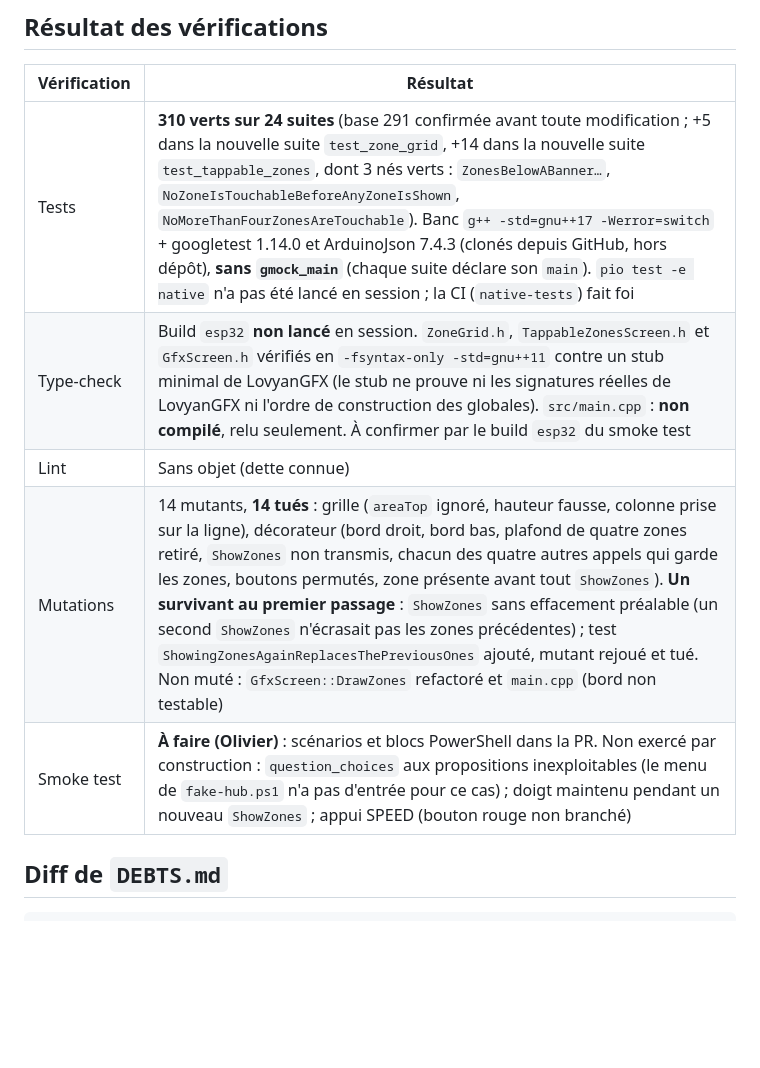
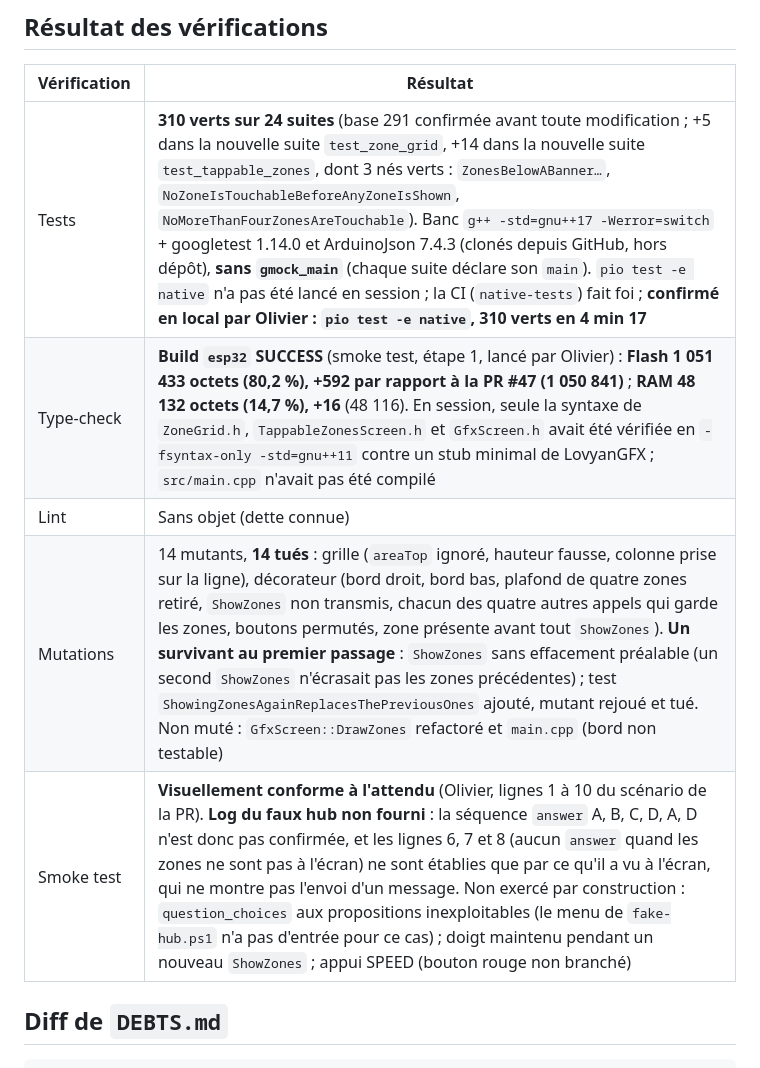
Before and after one commit to ODehel/quiz-live-buzzer, a Markdown page: docs/sessions/2026-11-09-1215.md, the part around the change. Drawn GitHub-style; blank space fills up the shorter version.

Commit message:
docs(sessions): record the smoke test of the touch zones
Co-Authored-By: Claude Sonnet 5.5 <noreply@anthropic.com>
Claude-Session: https://claude.ai/code/session_01HQfZYRf16TP5XT8SqoWK72

````diff
--- a/docs/sessions/2026-11-09-1215.md
+++ b/docs/sessions/2026-11-09-1215.md
@@ -11,11 +11,11 @@
 ## Résultat des vérifications
 | Vérification | Résultat |
 |---|---|
-| Tests | **310 verts sur 24 suites** (base 291 confirmée avant toute modification ; +5 dans la nouvelle suite `test_zone_grid`, +14 dans la nouvelle suite `test_tappable_zones`, dont 3 nés verts : `ZonesBelowABanner…`, `NoZoneIsTouchableBeforeAnyZoneIsShown`, `NoMoreThanFourZonesAreTouchable`). Banc `g++ -std=gnu++17 -Werror=switch` + googletest 1.14.0 et ArduinoJson 7.4.3 (clonés depuis GitHub, hors dépôt), **sans `gmock_main`** (chaque suite déclare son `main`). `pio test -e native` n'a pas été lancé en session ; la CI (`native-tests`) fait foi |
-| Type-check | Build `esp32` **non lancé** en session. `ZoneGrid.h`, `TappableZonesScreen.h` et `GfxScreen.h` vérifiés en `-fsyntax-only -std=gnu++11` contre un stub minimal de LovyanGFX (le stub ne prouve ni les signatures réelles de LovyanGFX ni l'ordre de construction des globales). `src/main.cpp` : **non compilé**, relu seulement. À confirmer par le build `esp32` du smoke test |
+| Tests | **310 verts sur 24 suites** (base 291 confirmée avant toute modification ; +5 dans la nouvelle suite `test_zone_grid`, +14 dans la nouvelle suite `test_tappable_zones`, dont 3 nés verts : `ZonesBelowABanner…`, `NoZoneIsTouchableBeforeAnyZoneIsShown`, `NoMoreThanFourZonesAreTouchable`). Banc `g++ -std=gnu++17 -Werror=switch` + googletest 1.14.0 et ArduinoJson 7.4.3 (clonés depuis GitHub, hors dépôt), **sans `gmock_main`** (chaque suite déclare son `main`). `pio test -e native` n'a pas été lancé en session ; la CI (`native-tests`) fait foi ; **confirmé en local par Olivier : `pio test -e native`, 310 verts en 4 min 17** |
+| Type-check | **Build `esp32` SUCCESS** (smoke test, étape 1, lancé par Olivier) : **Flash 1 051 433 octets (80,2 %), +592 par rapport à la PR #47 (1 050 841)** ; **RAM 48 132 octets (14,7 %), +16** (48 116). En session, seule la syntaxe de `ZoneGrid.h`, `TappableZonesScreen.h` et `GfxScreen.h` avait été vérifiée en `-fsyntax-only -std=gnu++11` contre un stub minimal de LovyanGFX ; `src/main.cpp` n'avait pas été compilé |
 | Lint | Sans objet (dette connue) |
 | Mutations | 14 mutants, **14 tués** : grille (`areaTop` ignoré, hauteur fausse, colonne prise sur la ligne), décorateur (bord droit, bord bas, plafond de quatre zones retiré, `ShowZones` non transmis, chacun des quatre autres appels qui garde les zones, boutons permutés, zone présente avant tout `ShowZones`). **Un survivant au premier passage** : `ShowZones` sans effacement préalable (un second `ShowZones` n'écrasait pas les zones précédentes) ; test `ShowingZonesAgainReplacesThePreviousOnes` ajouté, mutant rejoué et tué. Non muté : `GfxScreen::DrawZones` refactoré et `main.cpp` (bord non testable) |
-| Smoke test | **À faire (Olivier)** : scénarios et blocs PowerShell dans la PR. Non exercé par construction : `question_choices` aux propositions inexploitables (le menu de `fake-hub.ps1` n'a pas d'entrée pour ce cas) ; doigt maintenu pendant un nouveau `ShowZones` ; appui SPEED (bouton rouge non branché) |
+| Smoke test | **Visuellement conforme à l'attendu** (Olivier, lignes 1 à 10 du scénario de la PR). **Log du faux hub non fourni** : la séquence `answer` A, B, C, D, A, D n'est donc pas confirmée, et les lignes 6, 7 et 8 (aucun `answer` quand les zones ne sont pas à l'écran) ne sont établies que par ce qu'il a vu à l'écran, qui ne montre pas l'envoi d'un message. Non exercé par construction : `question_choices` aux propositions inexploitables (le menu de `fake-hub.ps1` n'a pas d'entrée pour ce cas) ; doigt maintenu pendant un nouveau `ShowZones` ; appui SPEED (bouton rouge non branché) |
 
 ## Diff de `DEBTS.md`
 ```diff
````
